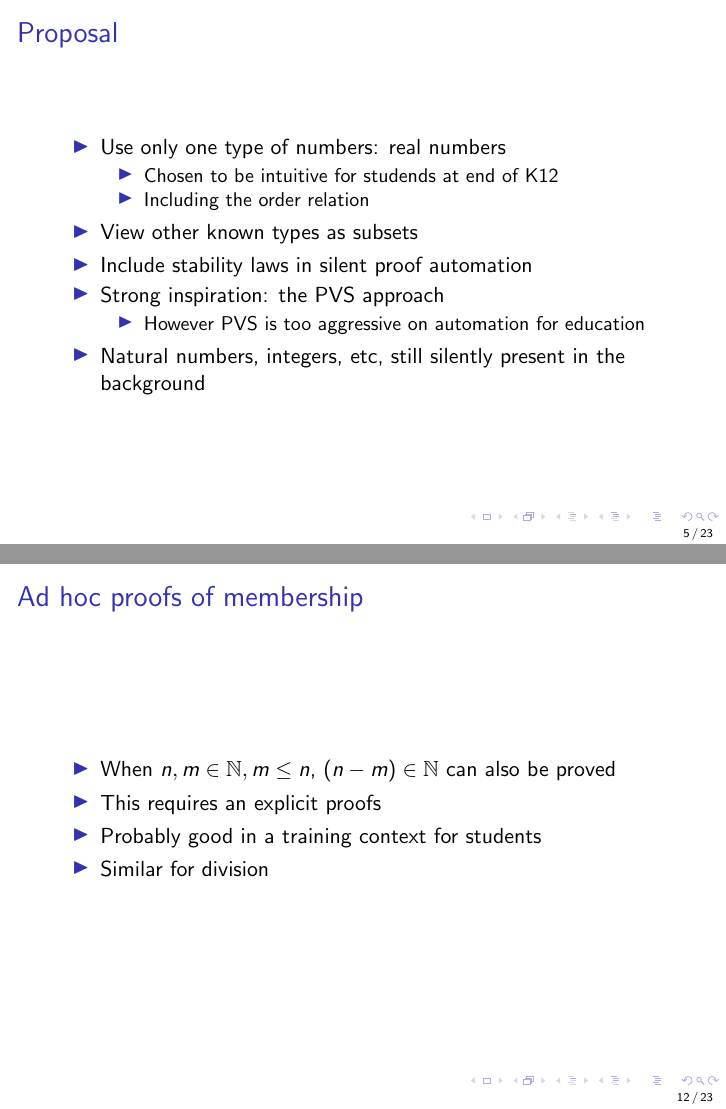
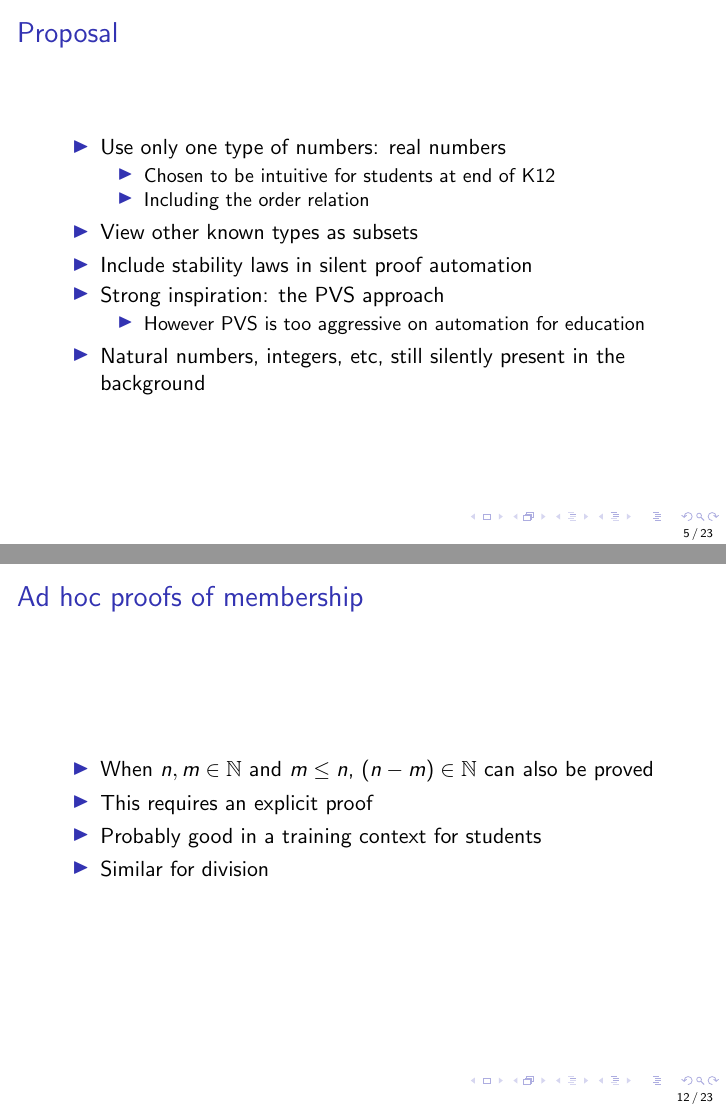
Before and after one commit to ybertot/one_num_type, LaTeX slides (documents/LiberAbaciTalk/LiberAbaciOct24.tex): pages 5 and 12 of 23, joined at a grey line. Compiled offline with pdfLaTeX; the source files are stored in an older character set and shown here as Unicode.

Commit message:
typos in the slides of Oct. 24, re-used in March 25

```diff
--- a/documents/LiberAbaciTalk/LiberAbaciOct24.tex
+++ b/documents/LiberAbaciTalk/LiberAbaciOct24.tex
@@ -72,7 +72,7 @@ and \(1 / 3\) a rational
 \begin{itemize}
 \item Use only one type of numbers: real numbers
 \begin{itemize}
-\item Chosen to be intuitive for studends at end of K12
+\item Chosen to be intuitive for students at end of K12
 \item Including the order relation
 \end{itemize}
 \item View other known types as subsets
@@ -195,9 +195,9 @@ Existing Instances Rnat0 Rnat_succ Rnat_add Rnat_mul Rnat_pos.
 \begin{frame}
 \frametitle{Ad hoc proofs of membership}
 \begin{itemize}
-\item When \(n, m \in {\mathbb N}, m \leq n\), \((n - m) \in {\mathbb N}\) can
+\item When \(n, m \in {\mathbb N}\) and \(m \leq n\), \((n - m) \in {\mathbb N}\) can
 also be proved
-\item This requires an explicit proofs
+\item This requires an explicit proof
 \item Probably good in a training context for students
 \item Similar for division
 \end{itemize}
```
Also changed, not shown: documents/LiberAbaciTalk/LiberAbaciOct24.tex (2 more changed lines).
